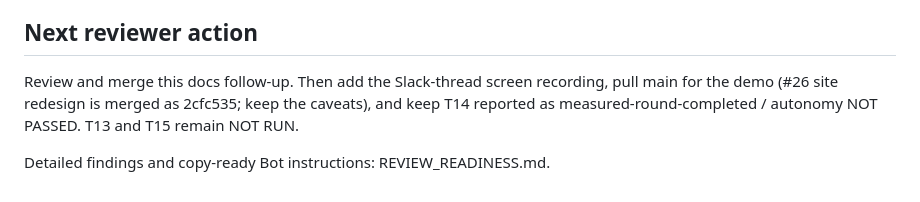
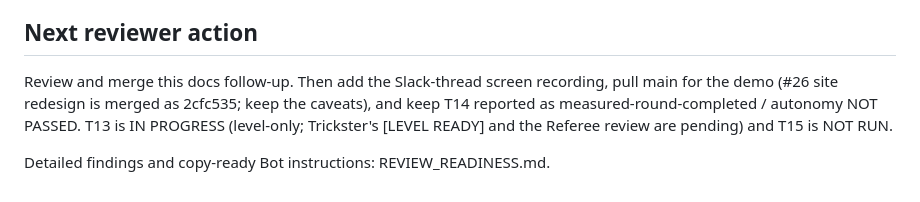
Before and after one commit to BR1K0/grokbot-project, a Markdown page: HANDOFF.md, the part around the change. GitHub-like rendering.

Commit message:
Docs: drop stale T13 'no post' sentence; T13 IN PROGRESS in next reviewer action

```diff
--- a/HANDOFF.md
+++ b/HANDOFF.md
@@ -71,6 +71,6 @@ Still record the real T14 Slack thread (**pending, not yet added**). Any Cursor
 
 ## Next reviewer action
 
-Review and merge this docs follow-up. Then add the Slack-thread screen recording, pull main for the demo (#26 site redesign is merged as 2cfc535; keep the caveats), and keep T14 reported as measured-round-completed / autonomy NOT PASSED. T13 and T15 remain NOT RUN.
+Review and merge this docs follow-up. Then add the Slack-thread screen recording, pull main for the demo (#26 site redesign is merged as 2cfc535; keep the caveats), and keep T14 reported as measured-round-completed / autonomy NOT PASSED. T13 is IN PROGRESS (level-only; Trickster's [LEVEL READY] and the Referee review are pending) and T15 is NOT RUN.
 
 Detailed findings and copy-ready Bot instructions: REVIEW_READINESS.md.
```
Also changed, not shown: 1 other file.
